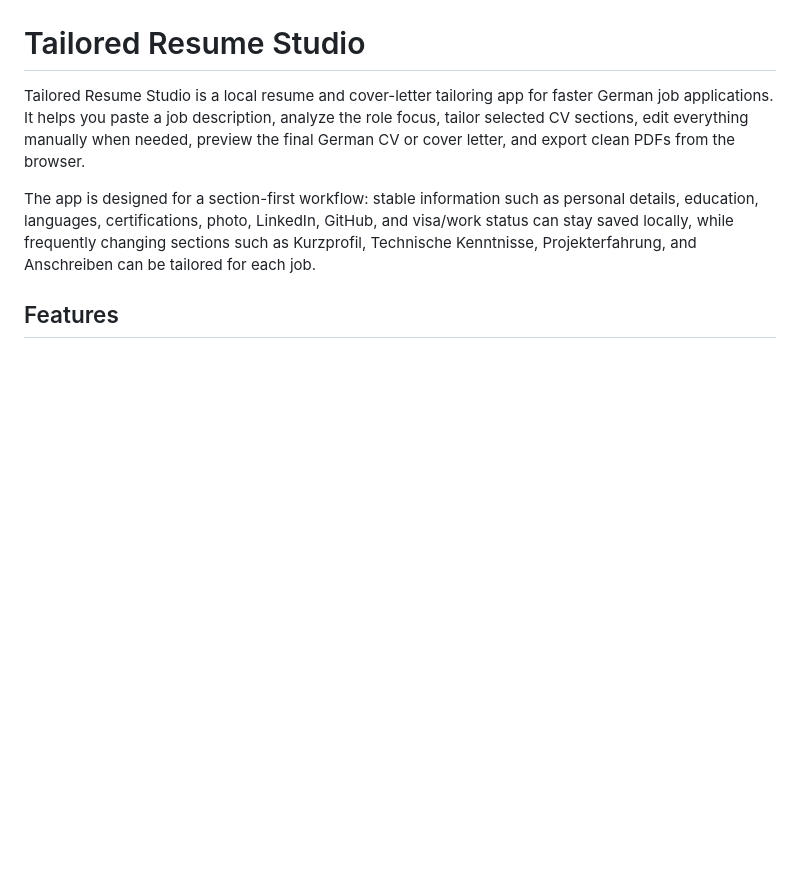
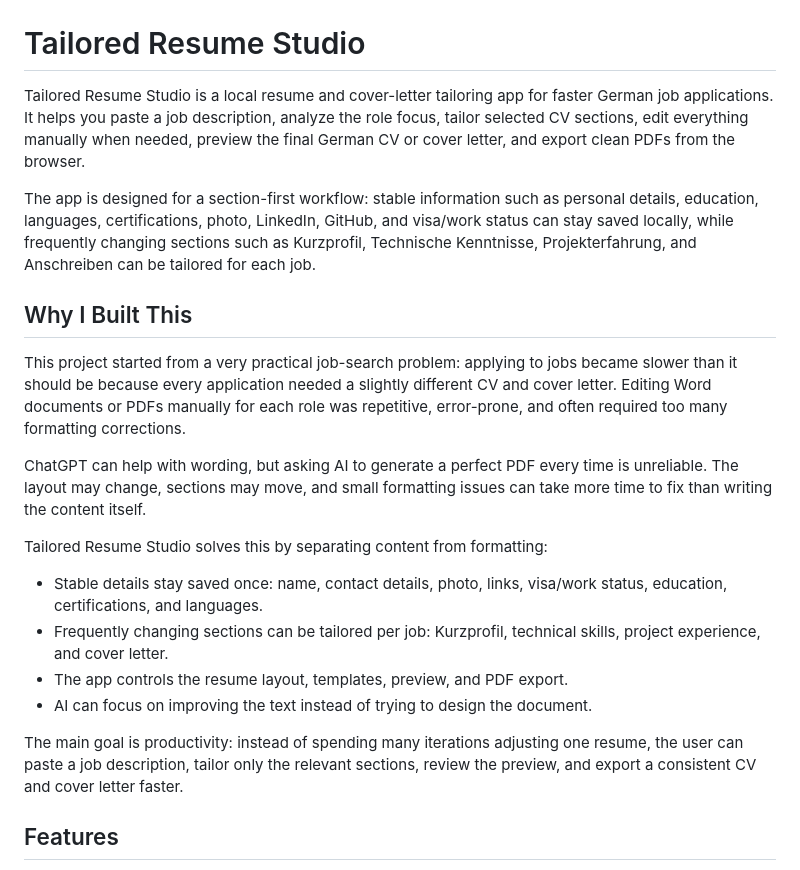
Before and after one commit to survval/tailored-resume, a Markdown page: README.md, the part around the change. Drawn GitHub-style; blank space fills up the shorter version.

Commit message:
Explain resume studio purpose

```diff
--- a/README.md
+++ b/README.md
@@ -3,6 +3,21 @@
 Tailored Resume Studio is a local resume and cover-letter tailoring app for faster German job applications. It helps you paste a job description, analyze the role focus, tailor selected CV sections, edit everything manually when needed, preview the final German CV or cover letter, and export clean PDFs from the browser.
 
 The app is designed for a section-first workflow: stable information such as personal details, education, languages, certifications, photo, LinkedIn, GitHub, and visa/work status can stay saved locally, while frequently changing sections such as Kurzprofil, Technische Kenntnisse, Projekterfahrung, and Anschreiben can be tailored for each job.
+
+## Why I Built This
+
+This project started from a very practical job-search problem: applying to jobs became slower than it should be because every application needed a slightly different CV and cover letter. Editing Word documents or PDFs manually for each role was repetitive, error-prone, and often required too many formatting corrections.
+
+ChatGPT can help with wording, but asking AI to generate a perfect PDF every time is unreliable. The layout may change, sections may move, and small formatting issues can take more time to fix than writing the content itself.
+
+Tailored Resume Studio solves this by separating content from formatting:
+
+- Stable details stay saved once: name, contact details, photo, links, visa/work status, education, certifications, and languages.
+- Frequently changing sections can be tailored per job: Kurzprofil, technical skills, project experience, and cover letter.
+- The app controls the resume layout, templates, preview, and PDF export.
+- AI can focus on improving the text instead of trying to design the document.
+
+The main goal is productivity: instead of spending many iterations adjusting one resume, the user can paste a job description, tailor only the relevant sections, review the preview, and export a consistent CV and cover letter faster.
 
 ## Features
 
```
